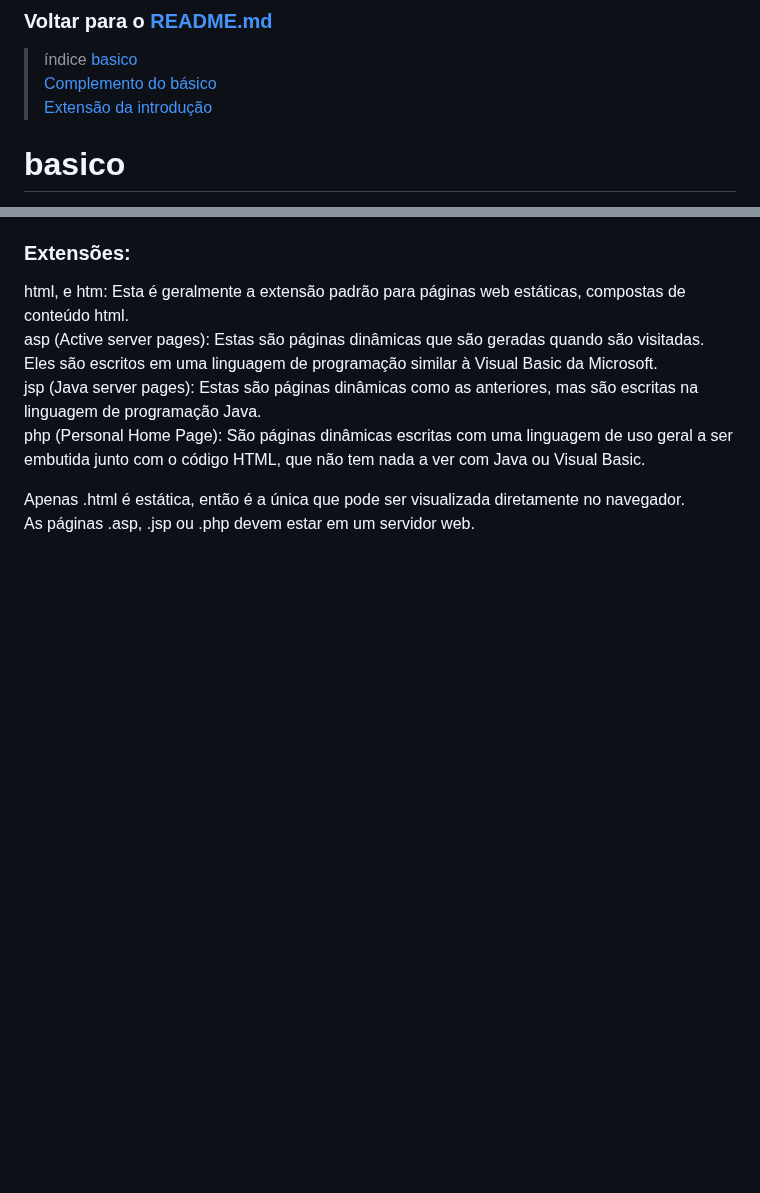
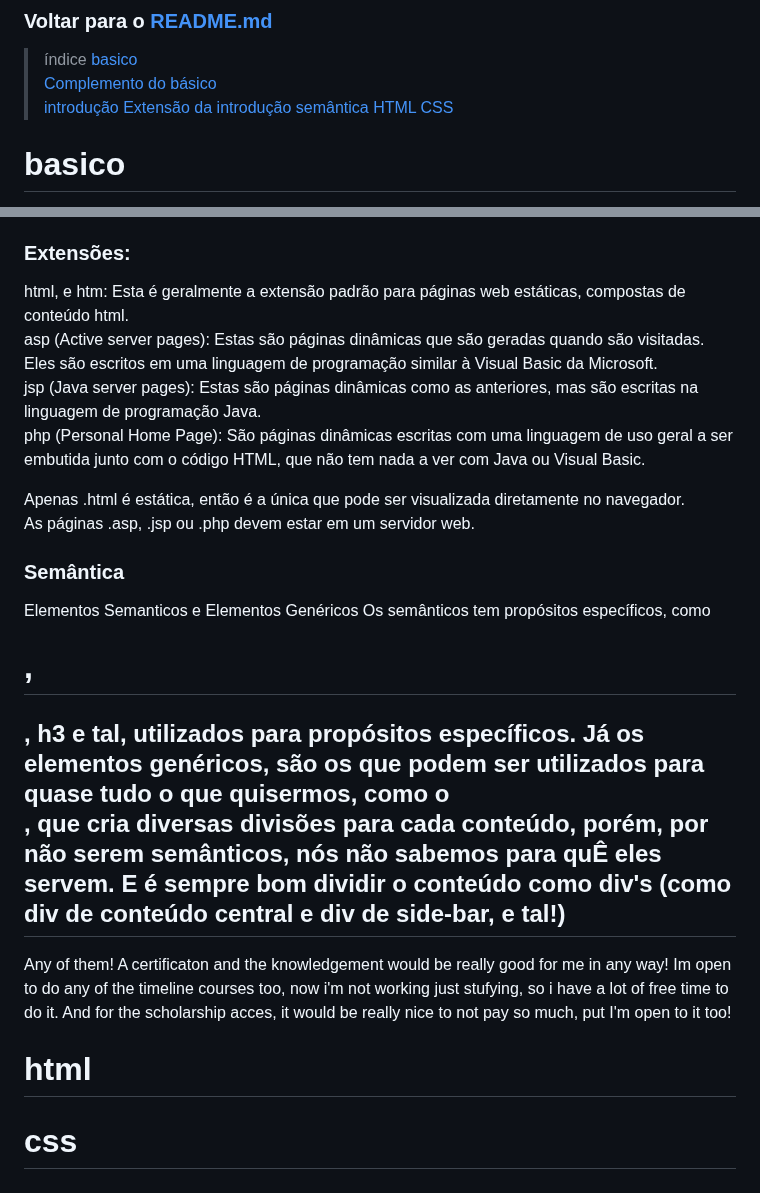
Before and after one commit to brunaquignoli/study, a Markdown page: WebDev.md, 2 parts joined by grey strips. Drawn GitHub-style; blank space fills up the shorter version.

Commit message:
indice e webdev

```diff
--- a/WebDev.md
+++ b/WebDev.md
@@ -2,7 +2,11 @@
 > índice
 > [basico](#basico)
 > [Complemento do básico](#complemento-do-básico)
+> [introdução](#introducao)
 > [Extensão da introdução](#extensões)
+> [semântica](#semântica)
+> [HTML](#html)
+> [CSS](#css)
 
 # basico
 front-end: usa bibliotecas, frameworks, padrões de design, focando no melhor tempo de carregamento, um código de manutenção
@@ -58,3 +61,14 @@ geral a ser embutida junto com o código HTML, que não tem nada a ver com Java
 
 Apenas .html é estática, então é a única que pode ser visualizada diretamente no navegador.
 As páginas .asp, .jsp ou .php devem estar em um servidor web.
+
+### Semântica
+Elementos Semanticos e Elementos Genéricos
+Os semânticos tem propósitos específicos, como <h1>, <h2>, h3 e tal, utilizados para propósitos específicos. Já os elementos genéricos, são os que podem ser utilizados para quase tudo o que quisermos, como o <div>, que cria diversas divisões para cada conteúdo, porém, por não serem semânticos, nós não sabemos para quÊ eles servem. E é sempre bom dividir o conteúdo como div's (como div de conteúdo central e div de side-bar, e tal!)
+
+Any of them! A certificaton and the knowledgement would be really good for me in any way! Im open to do any of the timeline courses too, now i'm not working just stufying, so i have a lot of free time to do it.
+And for the scholarship acces, it would be really nice to not pay so much, put I'm open to it too!
+
+# html
+
+# css
```
Also changed, not shown: other parts of WebDev.md (+0 -1 lines), 1 other file.
